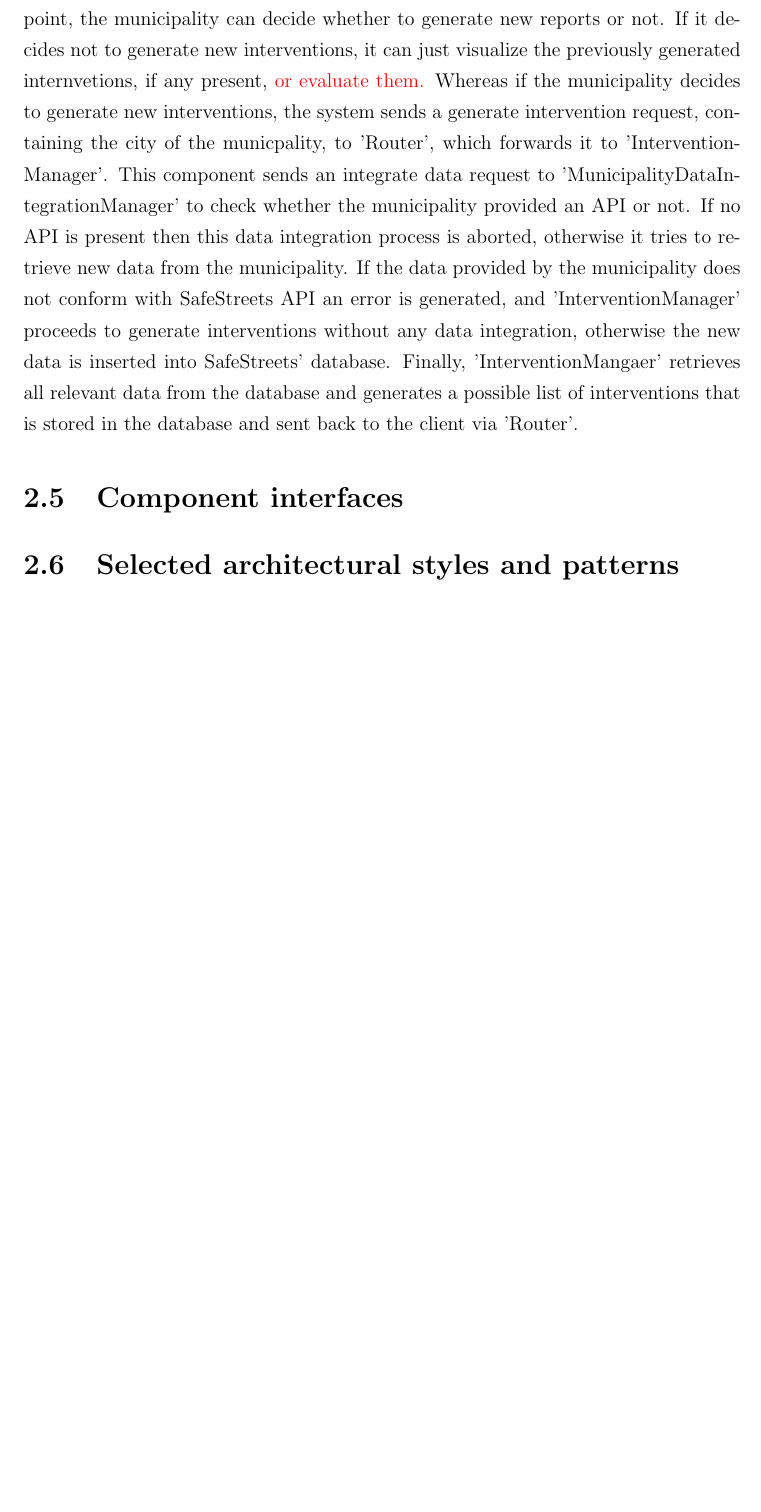
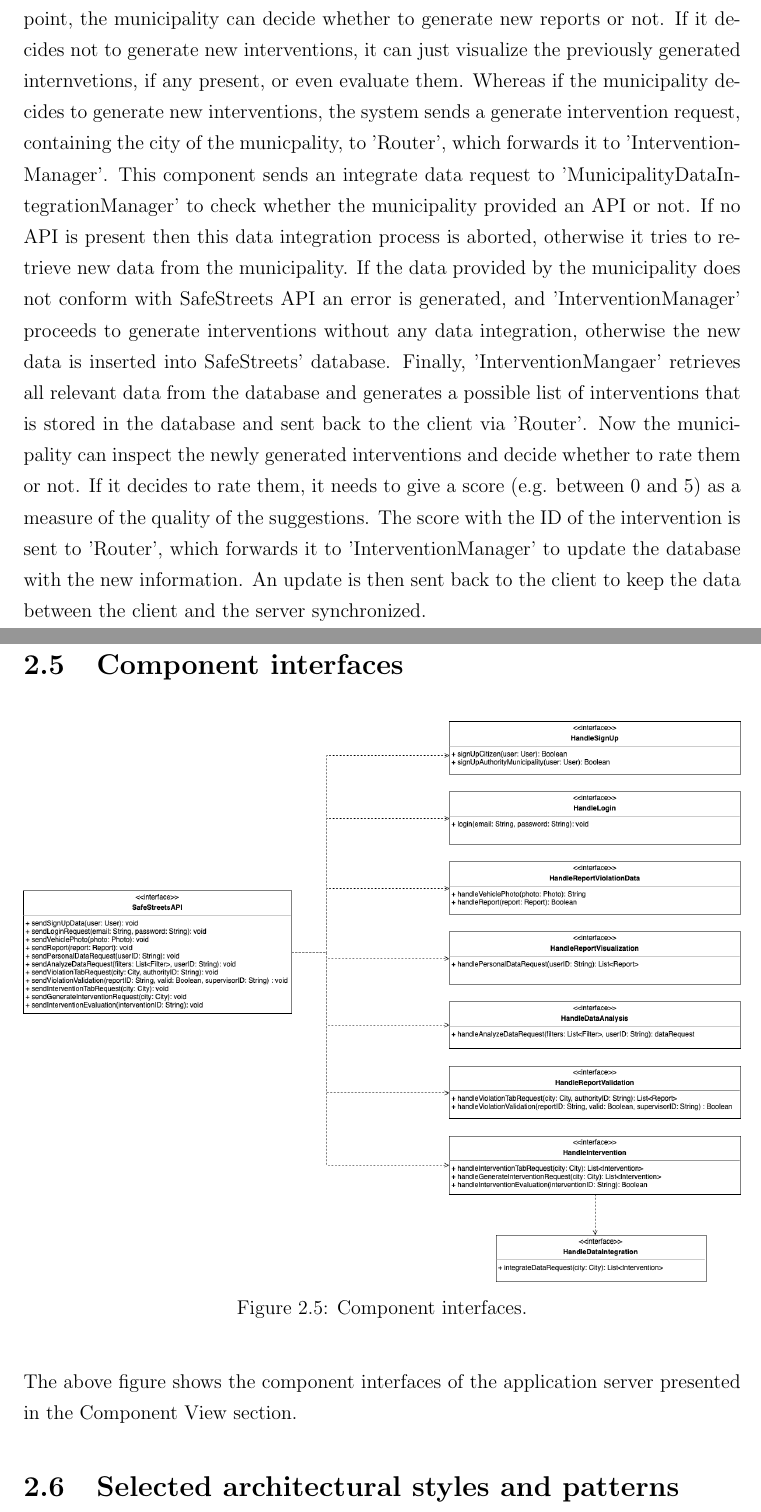
Before and after one commit to AndreaFalanti/FalantiHuang-SwEngineering2, a LaTeX thesis (Documentation/DD/main.tex, which reads Documentation/DD/Sections/ComponentInterfaces.tex, Documentation/DD/Sections/RuntimeView.tex): part of page 27 of 38 before the commit and two parts of pages 27 and 28 of 40 after it, the two joined at a grey line, cut so that both start at the same text, the shorter picture padded with empty space. Compiled offline with pdfLaTeX.

Commit message:
[DD] update components diagrams, add component interfaces diagram

```diff
--- /dev/null
+++ b/Documentation/DD/Sections/ComponentInterfaces.tex
@@ -0,0 +1,6 @@
+\begin{figure}[H]
+	\centering
+	\includegraphics[width=\linewidth]{Images/ComponentInterfaces}
+	\caption{Component interfaces.}
+\end{figure}
+The above figure shows the component interfaces of the application server presented in the Component View section.
--- a/Documentation/DD/Sections/RuntimeView.tex
+++ b/Documentation/DD/Sections/RuntimeView.tex
@@ -28,4 +28,4 @@ In this sequence diagram the use case in which an authority validates a violatio
 	\includegraphics[width=\linewidth]{Images/SequenceDiagramSuggestionEvaluation}
 	\caption{Suggestion evaluation sequence diagram.}
 \end{figure}
-In this sequence diagram the use case in which a municipality generates and evaluates the interventions is shown. After the municipality has selected the intervention tab, the webapp of SafeStreets sends an intervention tab request containing the city of the municipality to 'Router'. Then 'Router' forwards the request to the 'InterventionManager', which retrieves the previously generated interventions from the system's database and sends back to the webapp through the 'Router' component. At this point, the municipality can decide whether to generate new reports or not. If it decides not to generate new interventions, it can just visualize the previously generated internvetions, if any present, \color{red}or evaluate them. \color{black} Whereas if the municipality decides to generate new interventions, the system sends a generate intervention request, containing the city of the municpality, to 'Router', which forwards it to 'InterventionManager'. This component sends an integrate data request to 'MunicipalityDataIntegrationManager' to check whether the municipality provided an API or not. If no API is present then this data integration process is aborted, otherwise it tries to retrieve new data from the municipality. If the data provided by the municipality does not conform with SafeStreets API an error is generated, and 'InterventionManager' proceeds to generate interventions without any data integration, otherwise the new data is inserted into SafeStreets' database. Finally, 'InterventionMangaer' retrieves all relevant data from the database and generates a possible list of interventions that is stored in the database and sent back to the client via 'Router'.
+In this sequence diagram the use case in which a municipality generates and evaluates the interventions is shown. After the municipality has selected the intervention tab, the webapp of SafeStreets sends an intervention tab request containing the city of the municipality to 'Router'. Then 'Router' forwards the request to the 'InterventionManager', which retrieves the previously generated interventions from the system's database and sends back to the webapp through the 'Router' component. At this point, the municipality can decide whether to generate new reports or not. If it decides not to generate new interventions, it can just visualize the previously generated internvetions, if any present, or even evaluate them. Whereas if the municipality decides to generate new interventions, the system sends a generate intervention request, containing the city of the municpality, to 'Router', which forwards it to 'InterventionManager'. This component sends an integrate data request to 'MunicipalityDataIntegrationManager' to check whether the municipality provided an API or not. If no API is present then this data integration process is aborted, otherwise it tries to retrieve new data from the municipality. If the data provided by the municipality does not conform with SafeStreets API an error is generated, and 'InterventionManager' proceeds to generate interventions without any data integration, otherwise the new data is inserted into SafeStreets' database. Finally, 'InterventionMangaer' retrieves all relevant data from the database and generates a possible list of interventions that is stored in the database and sent back to the client via 'Router'. Now the municipality can inspect the newly generated interventions and decide whether to rate them or not. If it decides to rate them, it needs to give a score (e.g. between 0 and 5) as a measure of the quality of the suggestions. The score with the ID of the intervention is sent to 'Router', which forwards it to 'InterventionManager' to update the database with the new information. An update is then sent back to the client to keep the data between the client and the server synchronized.
--- a/Documentation/DD/main.tex
+++ b/Documentation/DD/main.tex
@@ -65,6 +65,7 @@
     \section{Runtime view}
     	\subfile{Sections/RuntimeView}
     \section{Component interfaces}
+    	\subfile{Sections/ComponentInterfaces}
     \section{Selected architectural styles and patterns}
     	\subfile{Sections/ArchitecturalStylesPatterns}
     \section{Other design decisions}
```
Also changed, not shown: Documentation/DD/Images/ComponentInterfaces.png (added), Documentation/DD/Images/SequenceDiagramSuggestionEvaluation.png.
